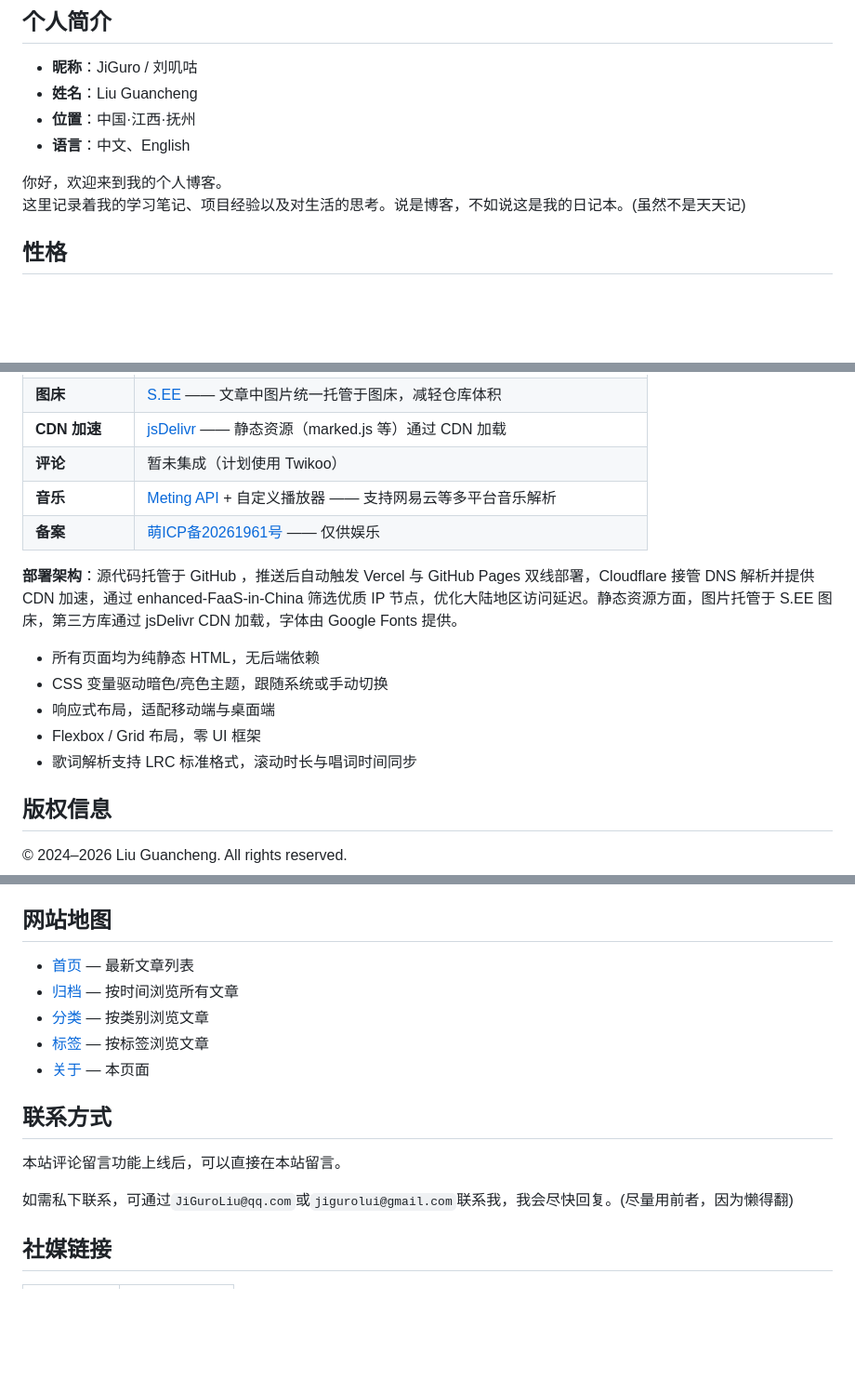
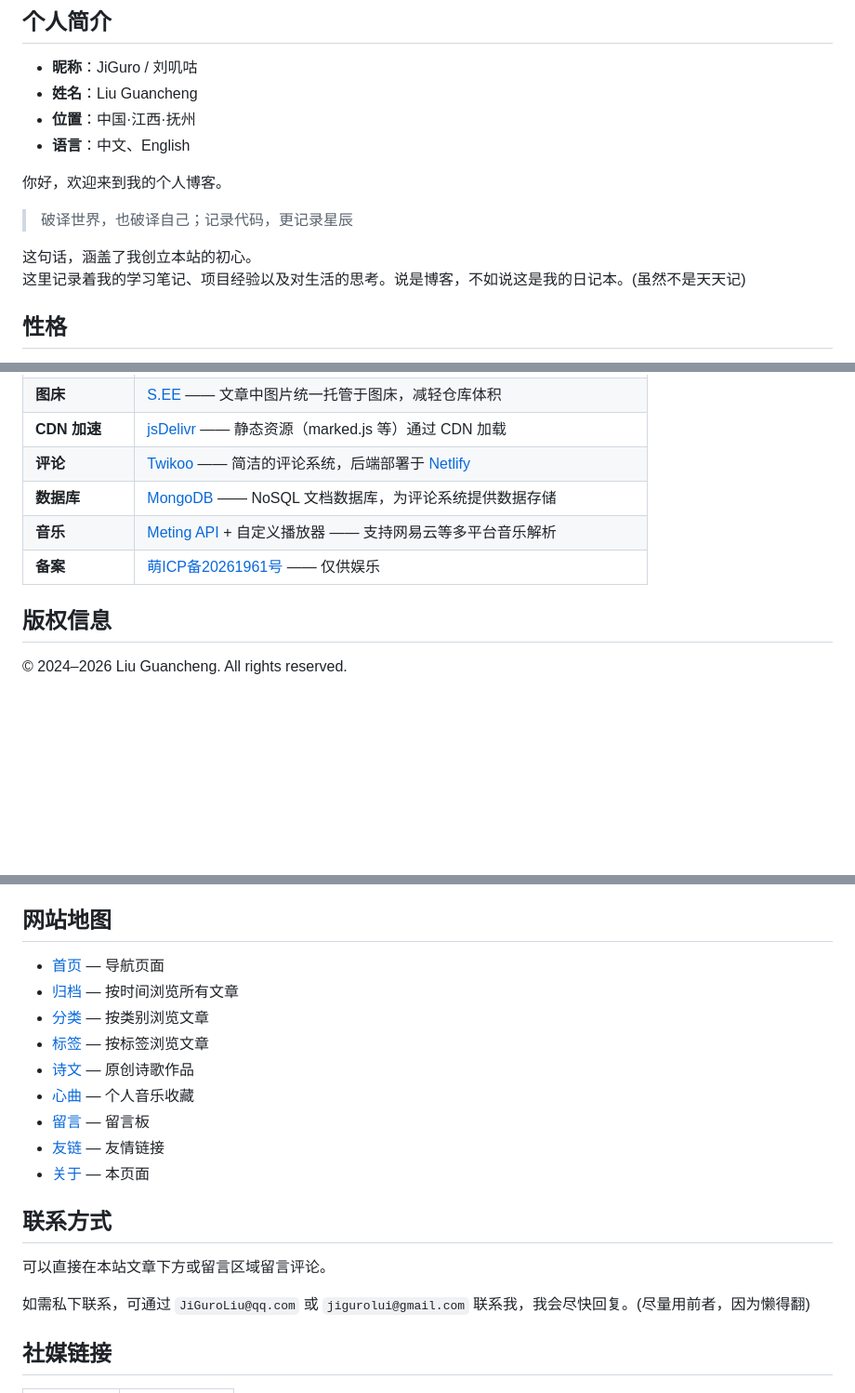
Before and after one commit to JiGuroLGC/JiGuroLGC.github.io, a Markdown page: README.md, 3 parts joined by grey strips. Shown at 93% size. Drawn GitHub-style; blank space fills up the shorter version.

```diff
--- a/README.md
+++ b/README.md
@@ -8,6 +8,10 @@
 - **语言**：中文、English
 
 你好，欢迎来到我的个人博客。
+
+> 破译世界，也破译自己；记录代码，更记录星辰
+
+这句话，涵盖了我创立本站的初心。
 这里记录着我的学习笔记、项目经验以及对生活的思考。说是博客，不如说这是我的日记本。(虽然不是天天记)
 
 ## 性格
@@ -47,17 +51,10 @@
 | **字体** | [Google Fonts](https://fonts.google.com/) —— 首选[思源宋体](https://fonts.google.com/noto/specimen/Noto+Serif+SC)，回退至系统衬线字体 |
 | **图床** | [S.EE](https://s.ee/) —— 文章中图片统一托管于图床，减轻仓库体积 |
 | **CDN 加速** | [jsDelivr](https://www.jsdelivr.com/) —— 静态资源（marked.js 等）通过 CDN 加载 |
-| **评论** | 暂未集成（计划使用 Twikoo） |
-| **音乐** | [Meting API](https://github.com/mikus-loli/Meting-API) + 自定义播放器 —— 支持网易云等多平台音乐解析 |
+| **评论** | [Twikoo](https://twikoo.js.org/) —— 简洁的评论系统，后端部署于 [Netlify](https://www.netlify.com/) |
+| **数据库** | [MongoDB](https://www.mongodb.com/) —— NoSQL 文档数据库，为评论系统提供数据存储 |
+| **音乐** | [Meting API](https://api.qijieya.cn) + 自定义播放器 —— 支持网易云等多平台音乐解析 |
 | **备案** | [萌ICP备20261961号](https://icp.gov.moe/?keyword=20261961) —— 仅供娱乐 |
-
-**部署架构**：源代码托管于 GitHub ，推送后自动触发 Vercel 与 GitHub Pages 双线部署，Cloudflare 接管 DNS 解析并提供 CDN 加速，通过 enhanced-FaaS-in-China 筛选优质 IP 节点，优化大陆地区访问延迟。静态资源方面，图片托管于 S.EE 图床，第三方库通过 jsDelivr CDN 加载，字体由 Google Fonts 提供。
-
-- 所有页面均为纯静态 HTML，无后端依赖
-- CSS 变量驱动暗色/亮色主题，跟随系统或手动切换
-- 响应式布局，适配移动端与桌面端
-- Flexbox / Grid 布局，零 UI 框架
-- 歌词解析支持 LRC 标准格式，滚动时长与唱词时间同步
 
 ## 版权信息
 
@@ -100,17 +97,21 @@
 
 ## 网站地图
 
-- [首页](/) — 最新文章列表
+- [首页](/) — 导航页面
 - [归档](/archives) — 按时间浏览所有文章
 - [分类](/category) — 按类别浏览文章
 - [标签](/tag) — 按标签浏览文章
+- [诗文](/poetry) — 原创诗歌作品
+- [心曲](/songs) — 个人音乐收藏
+- [留言](/message) — 留言板
+- [友链](/links) — 友情链接
 - [关于](/about) — 本页面
 
 ## 联系方式
 
-本站评论留言功能上线后，可以直接在本站留言。
+可以直接在本站文章下方或留言区域留言评论。
 
-如需私下联系，可通过`JiGuroLiu@qq.com`或`jigurolui@gmail.com`联系我，我会尽快回复。(尽量用前者，因为懒得翻)
+如需私下联系，可通过 `JiGuroLiu@qq.com` 或 `jigurolui@gmail.com` 联系我，我会尽快回复。(尽量用前者，因为懒得翻)
 
 ## 社媒链接
 
```
Also changed, not shown: other parts of README.md (+2 -2 lines).
